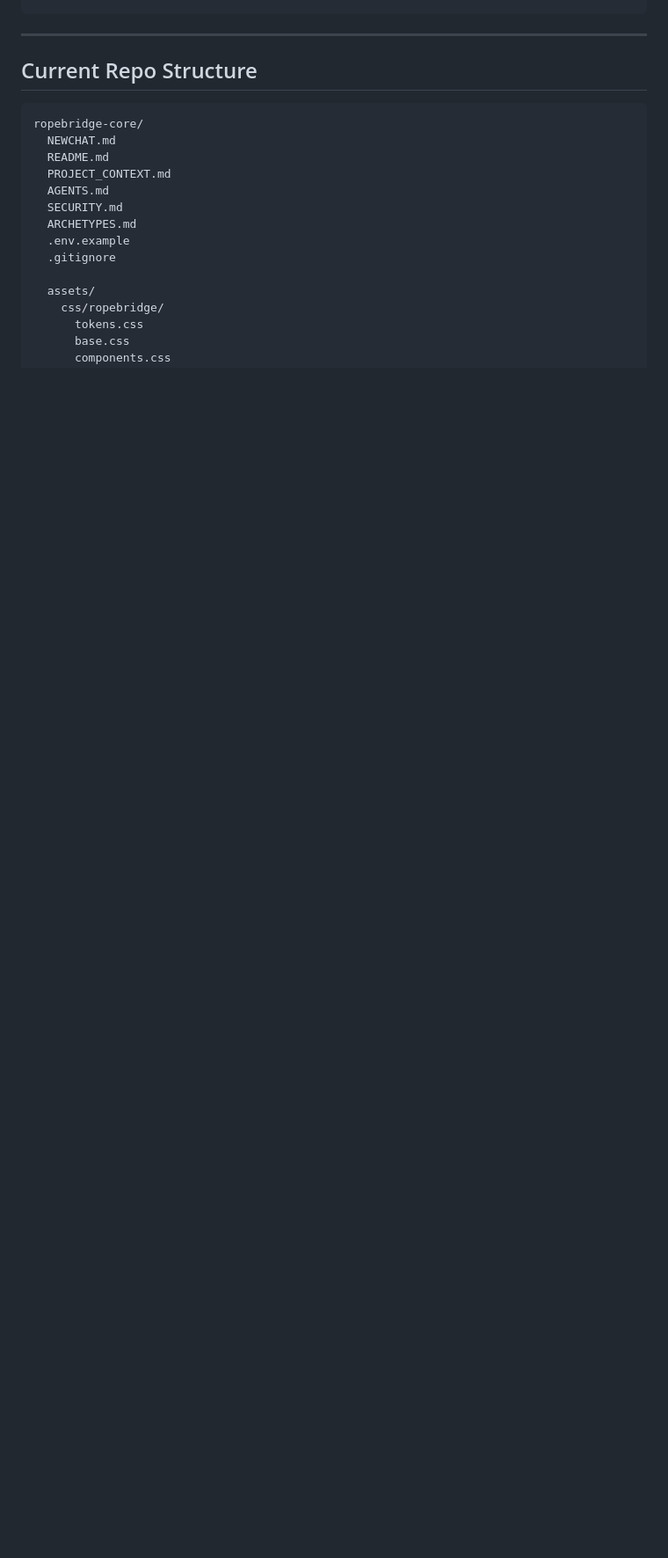
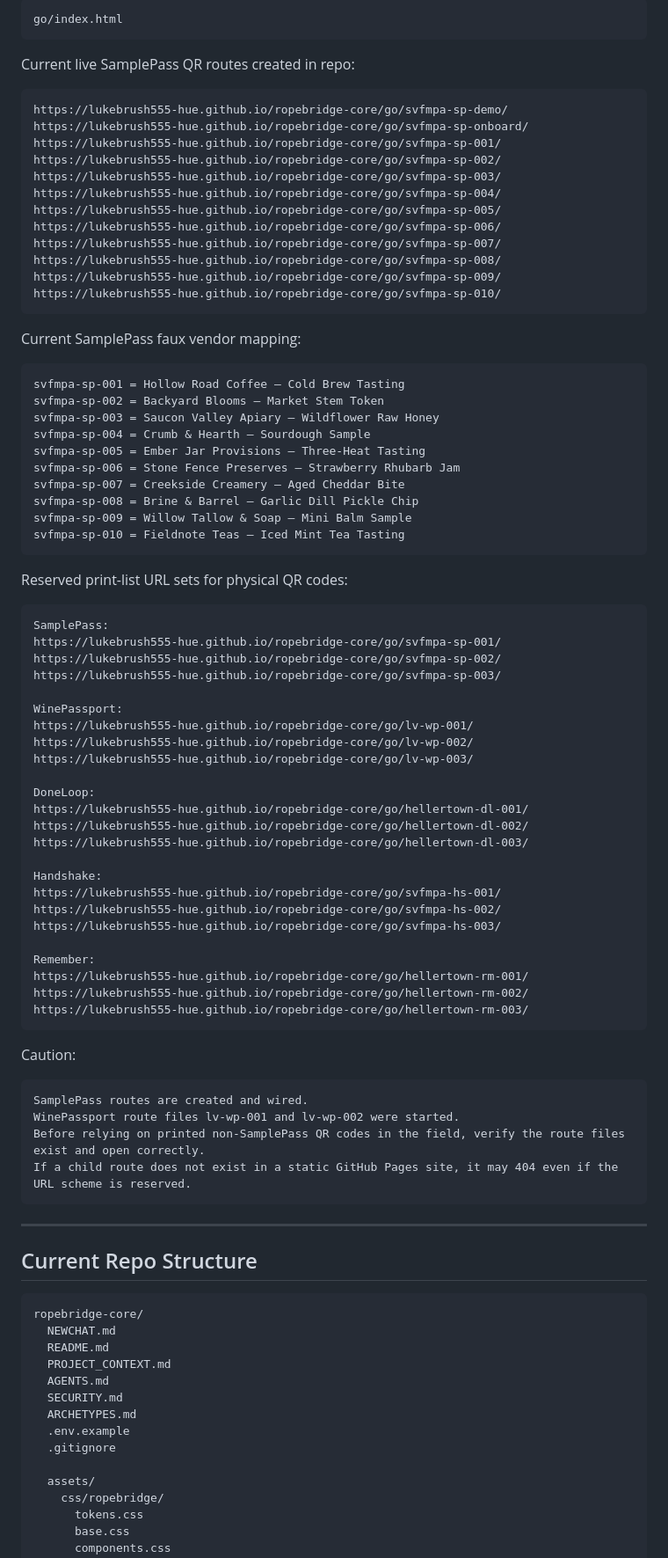
Before and after one commit to lukebrush555-hue/ropebridge-core, a Markdown page: NEWCHAT.md, the part around one of its changes. Shown at 88% size. GitHub-like rendering; blank space fills up the shorter version.

````diff
--- a/NEWCHAT.md
+++ b/NEWCHAT.md
@@ -78,3 +149,75 @@ https://lukebrush555-hue.github.io/ropebridge-core/archetypes/claim/create/?v=ap
+```txt
+go/index.html
+```
+
+Current live SamplePass QR routes created in repo:
+
+```txt
+https://lukebrush555-hue.github.io/ropebridge-core/go/svfmpa-sp-demo/
+https://lukebrush555-hue.github.io/ropebridge-core/go/svfmpa-sp-onboard/
+https://lukebrush555-hue.github.io/ropebridge-core/go/svfmpa-sp-001/
+https://lukebrush555-hue.github.io/ropebridge-core/go/svfmpa-sp-002/
+https://lukebrush555-hue.github.io/ropebridge-core/go/svfmpa-sp-003/
+https://lukebrush555-hue.github.io/ropebridge-core/go/svfmpa-sp-004/
+https://lukebrush555-hue.github.io/ropebridge-core/go/svfmpa-sp-005/
+https://lukebrush555-hue.github.io/ropebridge-core/go/svfmpa-sp-006/
+https://lukebrush555-hue.github.io/ropebridge-core/go/svfmpa-sp-007/
+https://lukebrush555-hue.github.io/ropebridge-core/go/svfmpa-sp-008/
+https://lukebrush555-hue.github.io/ropebridge-core/go/svfmpa-sp-009/
+https://lukebrush555-hue.github.io/ropebridge-core/go/svfmpa-sp-010/
+```
+
+Current SamplePass faux vendor mapping:
+
+```txt
+svfmpa-sp-001 = Hollow Road Coffee — Cold Brew Tasting
+svfmpa-sp-002 = Backyard Blooms — Market Stem Token
+svfmpa-sp-003 = Saucon Valley Apiary — Wildflower Raw Honey
+svfmpa-sp-004 = Crumb & Hearth — Sourdough Sample
+svfmpa-sp-005 = Ember Jar Provisions — Three-Heat Tasting
+svfmpa-sp-006 = Stone Fence Preserves — Strawberry Rhubarb Jam
+svfmpa-sp-007 = Creekside Creamery — Aged Cheddar Bite
+svfmpa-sp-008 = Brine & Barrel — Garlic Dill Pickle Chip
+svfmpa-sp-009 = Willow Tallow & Soap — Mini Balm Sample
+svfmpa-sp-010 = Fieldnote Teas — Iced Mint Tea Tasting
+```
+
+Reserved print-list URL sets for physical QR codes:
+
+```txt
+SamplePass:
+https://lukebrush555-hue.github.io/ropebridge-core/go/svfmpa-sp-001/
+https://lukebrush555-hue.github.io/ropebridge-core/go/svfmpa-sp-002/
+https://lukebrush555-hue.github.io/ropebridge-core/go/svfmpa-sp-003/
+
+WinePassport:
+https://lukebrush555-hue.github.io/ropebridge-core/go/lv-wp-001/
+https://lukebrush555-hue.github.io/ropebridge-core/go/lv-wp-002/
+https://lukebrush555-hue.github.io/ropebridge-core/go/lv-wp-003/
+
+DoneLoop:
+https://lukebrush555-hue.github.io/ropebridge-core/go/hellertown-dl-001/
+https://lukebrush555-hue.github.io/ropebridge-core/go/hellertown-dl-002/
+https://lukebrush555-hue.github.io/ropebridge-core/go/hellertown-dl-003/
+
+Handshake:
+https://lukebrush555-hue.github.io/ropebridge-core/go/svfmpa-hs-001/
+https://lukebrush555-hue.github.io/ropebridge-core/go/svfmpa-hs-002/
+https://lukebrush555-hue.github.io/ropebridge-core/go/svfmpa-hs-003/
+
+Remember:
+https://lukebrush555-hue.github.io/ropebridge-core/go/hellertown-rm-001/
+https://lukebrush555-hue.github.io/ropebridge-core/go/hellertown-rm-002/
+https://lukebrush555-hue.github.io/ropebridge-core/go/hellertown-rm-003/
+```
+
+Caution:
+
+```txt
+SamplePass routes are created and wired.
+WinePassport route files lv-wp-001 and lv-wp-002 were started.
+Before relying on printed non-SamplePass QR codes in the field, verify the route files exist and open correctly.
+If a child route does not exist in a static GitHub Pages site, it may 404 even if the URL scheme is reserved.
 ```
 
 ---
````
Also changed, not shown: other parts of NEWCHAT.md (+159 -33 lines).
